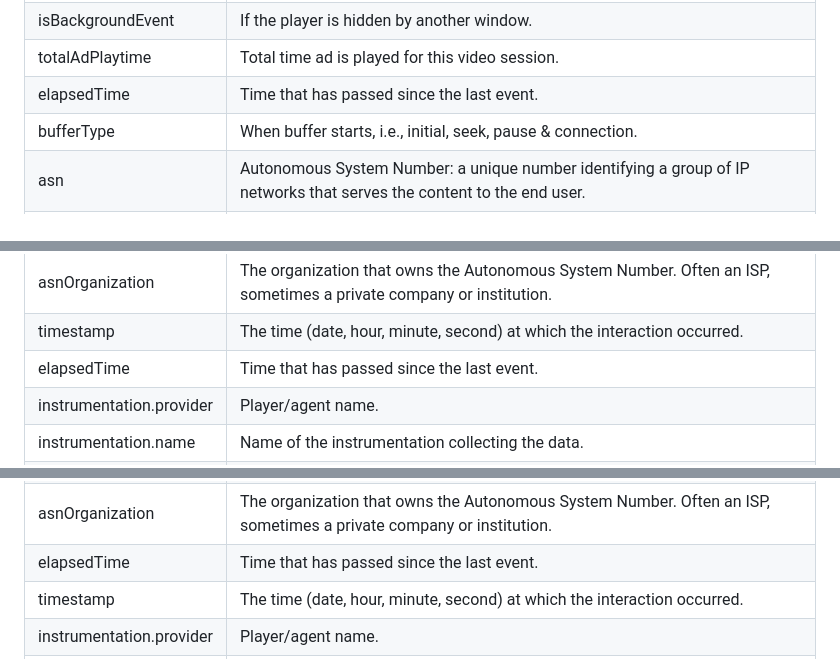
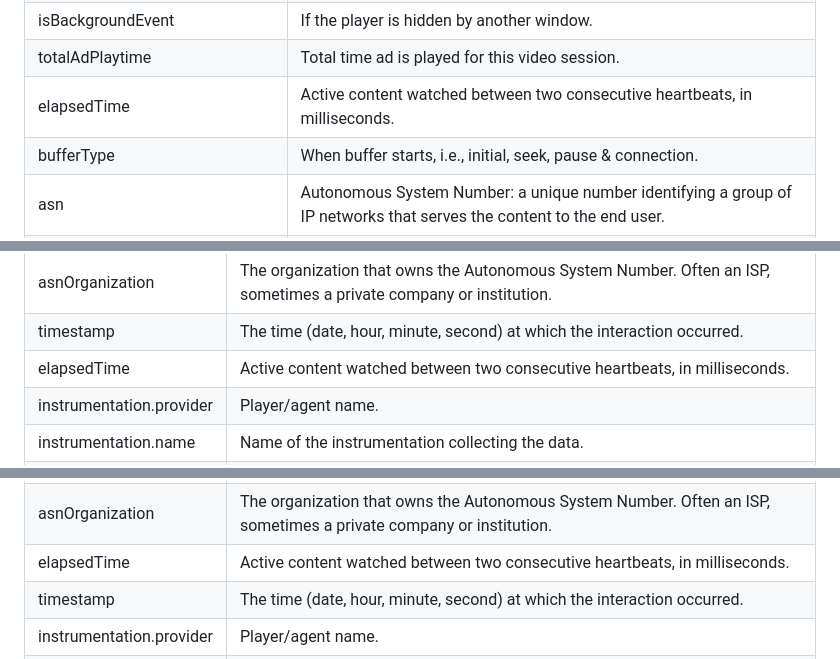
Before and after one commit to newrelic/video-html5-js, a Markdown page: DATAMODEL.md, 3 parts joined by grey strips. GitHub-like rendering.

```diff
--- a/DATAMODEL.md
+++ b/DATAMODEL.md
@@ -61,7 +64,7 @@ An Attribute is a piece of data associated with an event. Attributes provide add
 | contentFps               | Current FPS (Frames per second).                                                                                                                   |
 | isBackgroundEvent        | If the player is hidden by another window.                                                                                                         |
 | totalAdPlaytime          | Total time ad is played for this video session.                                                                                                    |
-| elapsedTime              | Time that has passed since the last event.                                                                                                         |
+| elapsedTime              | Active content watched between two consecutive heartbeats, in milliseconds.                                                                                                         |
 | bufferType               | When buffer starts, i.e., initial, seek, pause & connection.                                                                                       |
 | asn                      | Autonomous System Number: a unique number identifying a group of IP networks that serves the content to the end user.                              |
 | asnLatitude              | The latitude of the geographic center of the postal code where the Autonomous System Network is registered. This is not the end user's latitude.   |
@@ -130,7 +146,7 @@ An Attribute is a piece of data associated with an event. Attributes provide add
 | asnLongitude             | The longitude of the geographic center of the postal code where the Autonomous System Network is registered. This is not the end user's longitude. |
 | asnOrganization          | The organization that owns the Autonomous System Number. Often an ISP, sometimes a private company or institution.                                 |
 | timestamp                | The time (date, hour, minute, second) at which the interaction occurred.                                                                           |
-| elapsedTime              | Time that has passed since the last event.                                                                                                         |
+| elapsedTime              | Active content watched between two consecutive heartbeats, in milliseconds.                                                                                                         |
 | instrumentation.provider | Player/agent name.                                                                                                                                 |
 | instrumentation.name     | Name of the instrumentation collecting the data.                                                                                                   |
 | instrumentation.version  | Agent’s version.                                                                                                                                   |
@@ -182,7 +197,7 @@ An Attribute is a piece of data associated with an event. Attributes provide add
 | asnLatitude              | The latitude of the geographic center of the postal code where the Autonomous System Network is registered. This is not the end user's latitude.   |
 | asnLongitude             | The longitude of the geographic center of the postal code where the Autonomous System Network is registered. This is not the end user's longitude. |
 | asnOrganization          | The organization that owns the Autonomous System Number. Often an ISP, sometimes a private company or institution.                                 |
-| elapsedTime              | Time that has passed since the last event.                                                                                                         |
+| elapsedTime              | Active content watched between two consecutive heartbeats, in milliseconds.                                                                                                         |
 | timestamp                | The time (date, hour, minute, second) at which the interaction occurred.                                                                           |
 | instrumentation.provider | Player/agent name.                                                                                                                                 |
 | instrumentation.name     | Name of the instrumentation collecting the data.                                                                                                   |
```
Also changed, not shown: other parts of DATAMODEL.md (+20 -5 lines).
